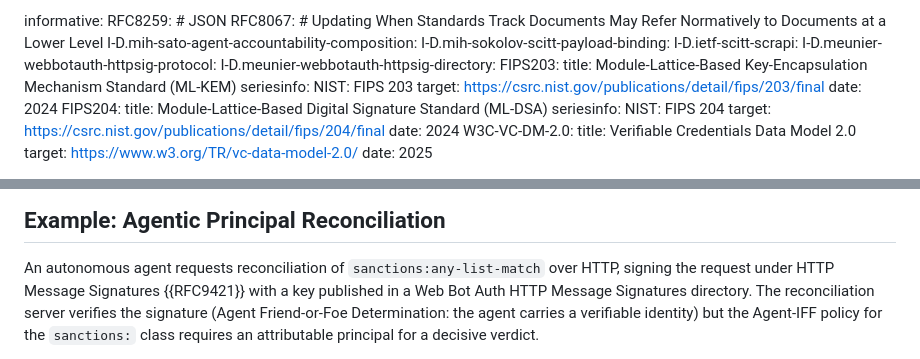
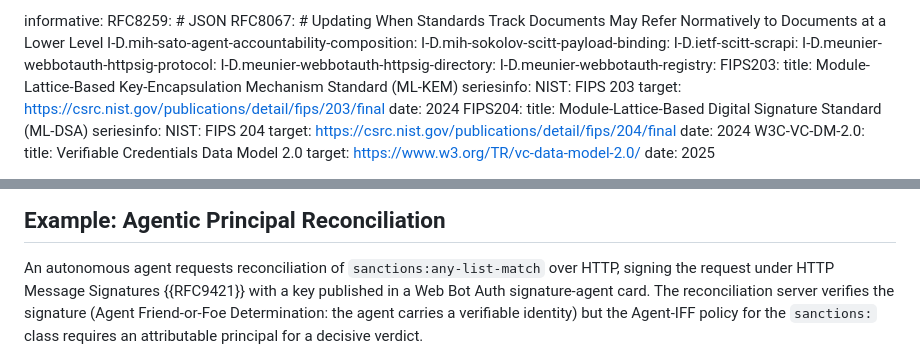
Before and after one commit to Certisyn-Inc/certisyn-drafts, a Markdown page: draft-hillier-scitt-arp.md, 2 parts joined by grey strips. Drawn GitHub-style.

```diff
--- a/draft-hillier-scitt-arp.md
+++ b/draft-hillier-scitt-arp.md
@@ -56,6 +56,7 @@ informative:
   I-D.ietf-scitt-scrapi:
   I-D.meunier-webbotauth-httpsig-protocol:
   I-D.meunier-webbotauth-httpsig-directory:
+  I-D.meunier-webbotauth-registry:
   FIPS203:
     title: Module-Lattice-Based Key-Encapsulation Mechanism Standard (ML-KEM)
     seriesinfo:
@@ -811,8 +816,7 @@ Identifier field.
 
 An autonomous agent requests reconciliation of `sanctions:any-list-match`
 over HTTP, signing the request under HTTP Message Signatures {{RFC9421}} with
-a key published in a Web Bot Auth HTTP Message Signatures directory. The
-reconciliation
+a key published in a Web Bot Auth signature-agent card. The reconciliation
 server verifies the signature (Agent Friend-or-Foe Determination: the agent
 carries a verifiable identity) but the Agent-IFF policy for the `sanctions:`
 class requires an attributable principal for a decisive verdict.
```
Also changed, not shown: other parts of draft-hillier-scitt-arp.md (+17 -15 lines).
